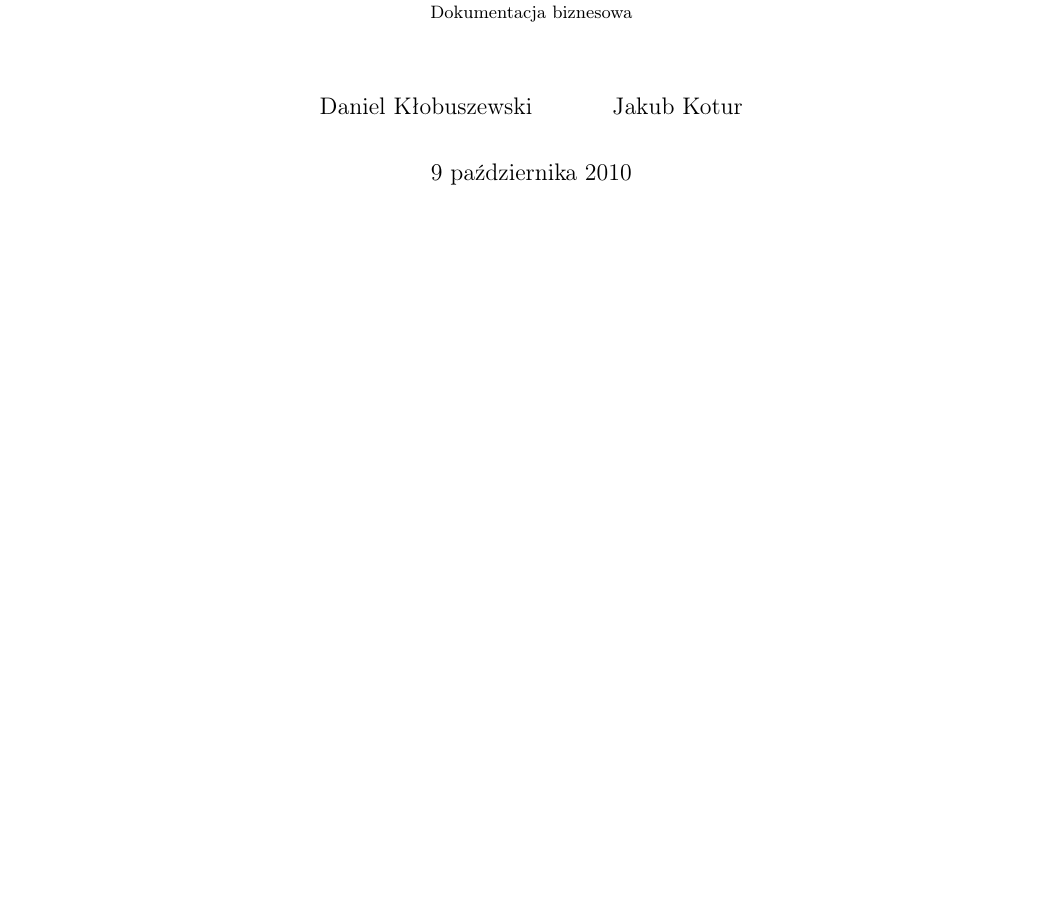
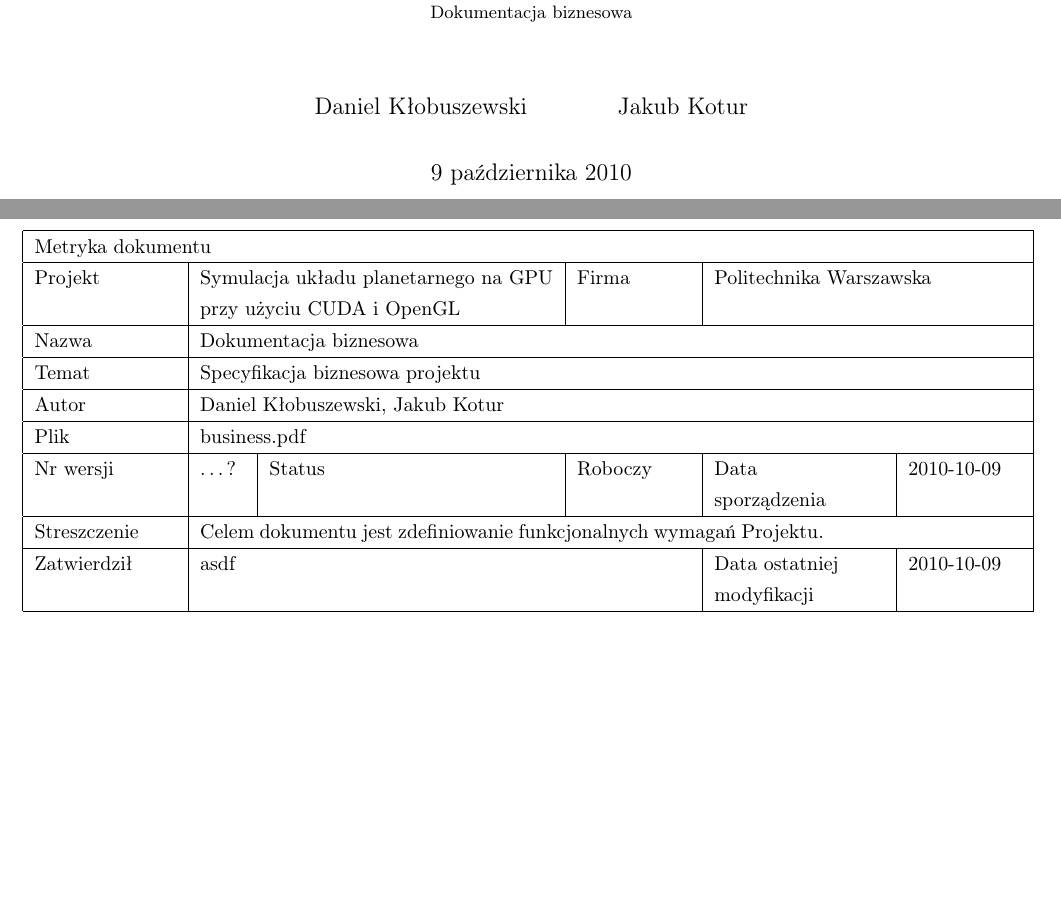
Before and after one commit to jkotur/planetz, a LaTeX document (project/business/business.tex, which reads project/business/metric.tex): part of page 1 of 2 before the commit and two parts of pages 1 and 2 of 4 after it, the two joined at a grey line, cut so that both start at the same text, the shorter picture padded with empty space. Compiled offline with pdfLaTeX.

Commit message:
+ szkielet business doca
git-svn-id: svn+ssh://gamma/home/samba/koturj/svn/inz@18 e70bc5d4-e669-4a26-a90f-bfde2a246bde

```diff
--- a/project/business/business.tex
+++ b/project/business/business.tex
@@ -10,8 +10,9 @@
 \usepackage[pdftex]{graphicx}
 \usepackage{tikz}
 \usepackage[colorlinks=true,linkcolor=blue]{hyperref}
+\usepackage{anysize}
 
-\usepackage[a4paper, top=2.5cm, bottom=2.5cm]{geometry}
+\usepackage[a4paper, top=2.5cm, bottom=2.5cm, left=2cm, right=2cm]{geometry}
 \linespread{1.3}
 
 \title{\huge Symulacja układu planetarnego na GPU\\ przy użyciu CUDA i OpenGL\\\small Dokumentacja biznesowa}
--- /dev/null
+++ b/project/business/metric.tex
@@ -0,0 +1,27 @@
+\begin{tabular}{|p{2.5cm}|p{0.8cm}|p{2cm}|p{2cm}|p{3cm}|p{2cm}|}
+	\hline
+	\multicolumn{6}{|l|}{Metryka dokumentu} \\
+	\hline
+	Projekt & \multicolumn{2}{l|}{Symulacja układu planetarnego na GPU } &
+	Firma & \multicolumn{2}{l|}{Politechnika Warszawska} \\
+	&  \multicolumn{2}{l|}{przy użyciu CUDA i OpenGL} & &  \multicolumn{2}{l|}{} \\
+	\hline
+	Nazwa & \multicolumn{5}{l|}{Dokumentacja biznesowa} \\
+	\hline
+	Temat & \multicolumn{5}{l|}{Specyfikacja biznesowa projektu} \\
+	\hline
+	Autor & \multicolumn{5}{l|}{Daniel Kłobuszewski, Jakub Kotur} \\
+	\hline
+	Plik & \multicolumn{5}{l|}{business.pdf} \\
+	\hline
+	Nr wersji & \ldots? & Status & Roboczy & Data\par sporządzenia & 2010-10-09 \\
+	\hline
+	Streszczenie & \multicolumn{5}{p{11cm}|}{Celem dokumentu jest zdefiniowanie
+		funkcjonalnych wymagań Projektu.} \\
+	\hline
+	Zatwierdził & \multicolumn{3}{l|}{asdf} &
+	Data ostatniej\par modyfikacji & 2010-10-09 \\
+	\hline
+\end{tabular}
+
+\newpage
```
Also changed, not shown: project/business/history.tex (added, +14 -0 lines), project/business/business.tex (9 more changed lines).
